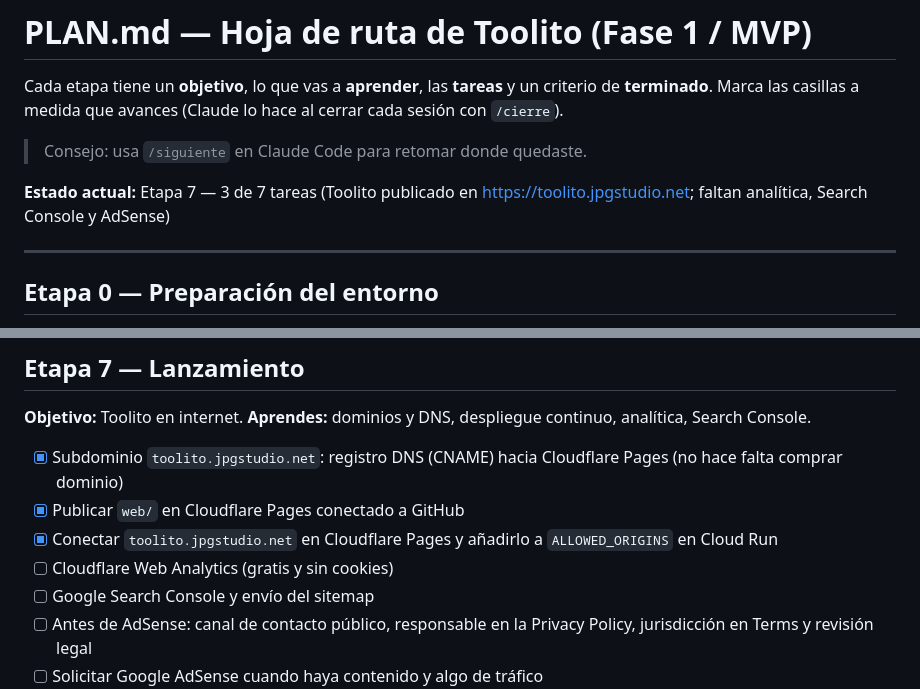
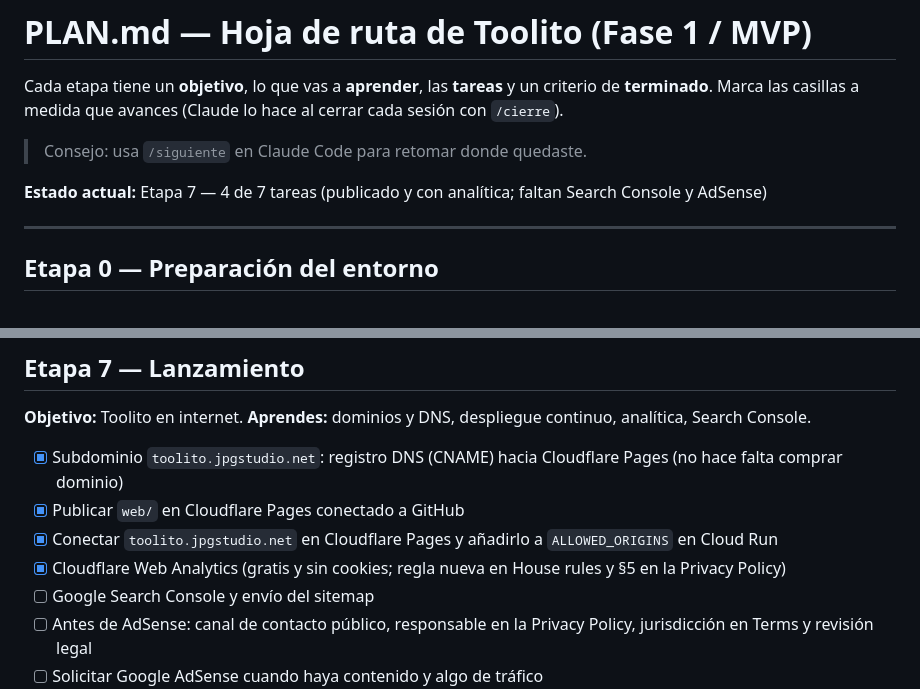
Before and after one commit to jpguarin/toolito, a Markdown page: PLAN.md, 2 parts joined by grey strips. Drawn GitHub-style.

```diff
--- a/PLAN.md
+++ b/PLAN.md
@@ -4,7 +4,7 @@ Cada etapa tiene un **objetivo**, lo que vas a **aprender**, las **tareas** y un
 
 > Consejo: usa `/siguiente` en Claude Code para retomar donde quedaste.
 
-**Estado actual:** Etapa 7 — 3 de 7 tareas (Toolito publicado en https://toolito.jpgstudio.net; faltan analítica, Search Console y AdSense)
+**Estado actual:** Etapa 7 — 4 de 7 tareas (publicado y con analítica; faltan Search Console y AdSense)
 
 ---
 
@@ -144,7 +144,7 @@ Cada etapa tiene un **objetivo**, lo que vas a **aprender**, las **tareas** y un
 - [x] Subdominio `toolito.jpgstudio.net`: registro DNS (CNAME) hacia Cloudflare Pages (no hace falta comprar dominio)
 - [x] Publicar `web/` en Cloudflare Pages conectado a GitHub
 - [x] Conectar `toolito.jpgstudio.net` en Cloudflare Pages y añadirlo a `ALLOWED_ORIGINS` en Cloud Run
-- [ ] Cloudflare Web Analytics (gratis y sin cookies)
+- [x] Cloudflare Web Analytics (gratis y sin cookies; regla nueva en House rules y §5 en la Privacy Policy)
 - [ ] Google Search Console y envío del sitemap
 - [ ] Antes de AdSense: canal de contacto público, responsable en la Privacy Policy, jurisdicción en Terms y revisión legal
 - [ ] Solicitar Google AdSense cuando haya contenido y algo de tráfico
```
Also changed, not shown: docs/DEPLOY.md (+1 -0 lines).
